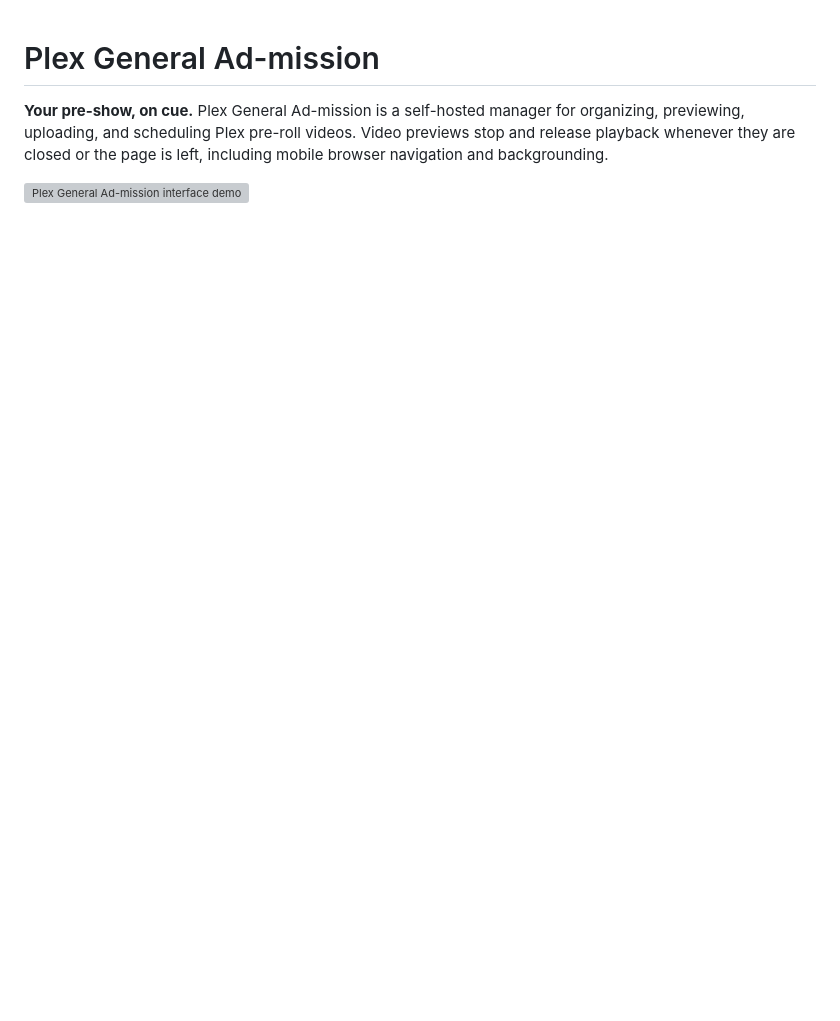
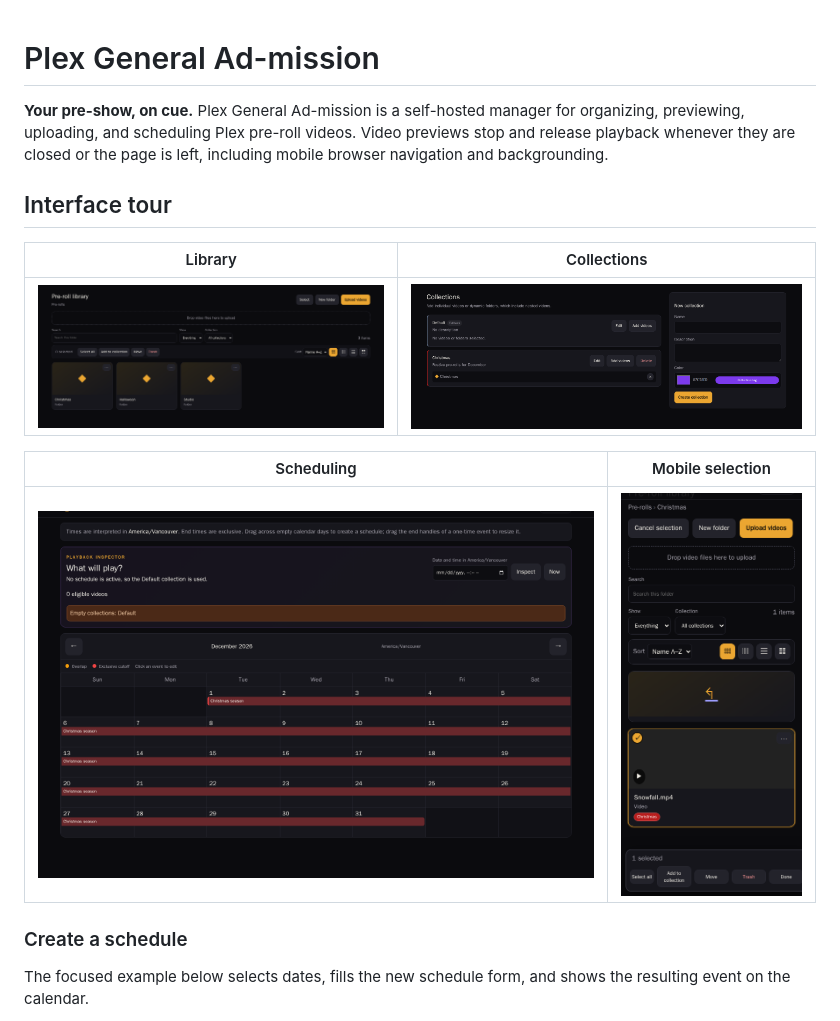
Before and after one commit to dkgermyn/plex-general-admission, a Markdown page: README.md, the part around one of its changes. GitHub-like rendering; pictures changed too: assets/screenshots/collections.png (added), assets/screenshots/library.png (added), assets/screenshots/mobile.png (added); blank space fills up the shorter version; grey boxes are pictures that could not be loaded.

Commit message:
Replace README demo with focused media

```diff
--- a/README.md
+++ b/README.md
@@ -5,4 +5,18 @@ organizing, previewing, uploading, and scheduling Plex pre-roll videos. Video
 previews stop and release playback whenever they are closed or the page is left,
 including mobile browser navigation and backgrounding.
 
-![Plex General Ad-mission interface demo](assets/demo.gif)
+## Interface tour
+
+| Library | Collections |
+| --- | --- |
+| ![Library browser with folders, thumbnails, search, sorting, and view controls](assets/screenshots/library.png) | ![Collection manager with membership and colour controls](assets/screenshots/collections.png) |
+
+| Scheduling | Mobile selection |
+| --- | --- |
+| ![Calendar with continuous multi-day schedule bars and playback inspector](assets/screenshots/schedule.png) | ![Touch-friendly mobile library selection](assets/screenshots/mobile.png) |
+
+### Create a schedule
+
+The focused example below selects dates, fills the new schedule form, and shows
+the resulting event on the calendar.
+
```
Also changed, not shown: other parts of README.md (+1 -0 lines), 3 other files.
